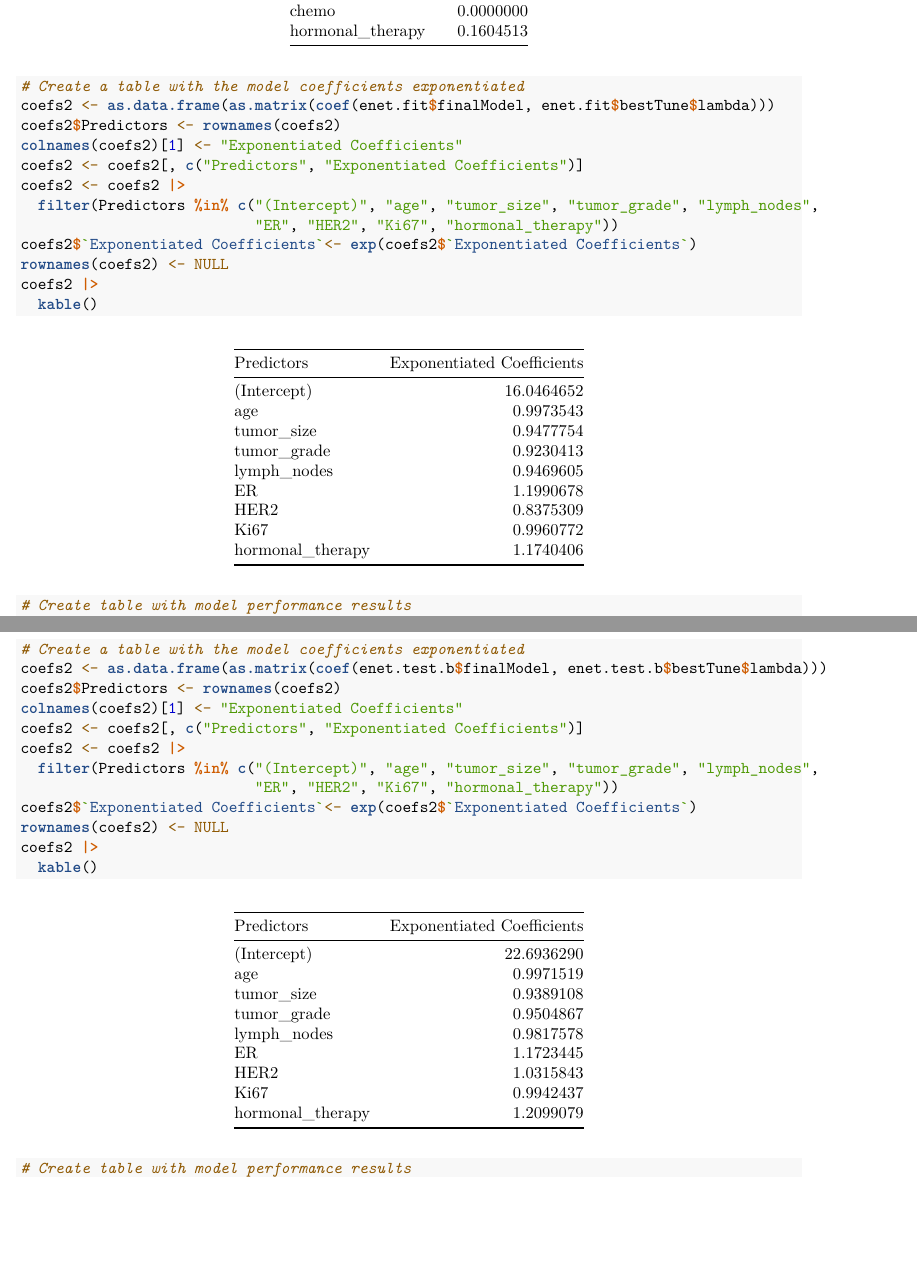
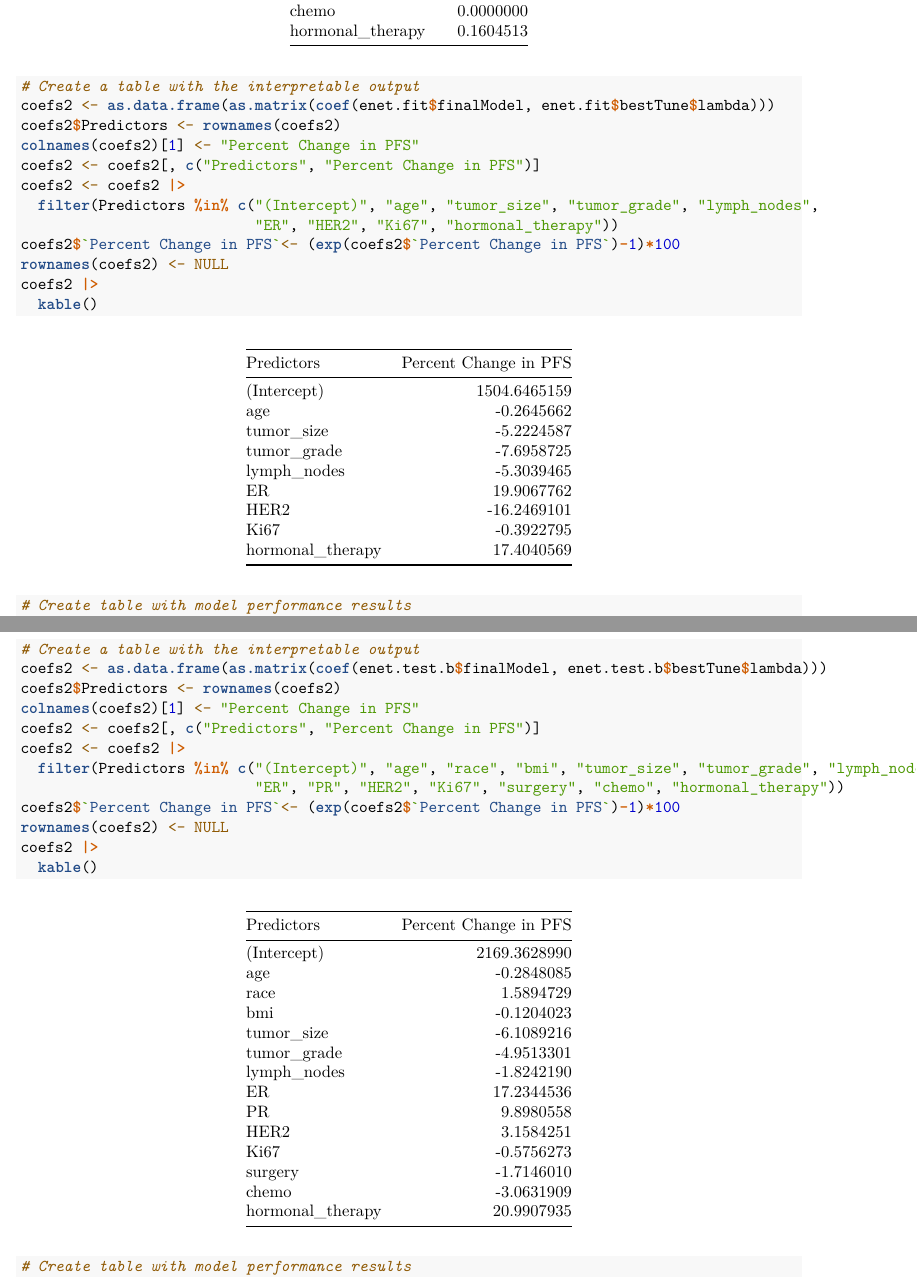
Before and after one commit to casandralaney/datasci_midterm, an R Markdown document (midterm.Rmd): two parts of pages 6 and 12 of 13 before the commit and two parts of pages 6 and 12 of 14 after it, joined at a grey line, cut so that both start at the same text, the shorter picture padded with empty space. The pictures show the output file midterm.pdf that the author committed with the source.

Commit message:
change tables to % change

```diff
--- a/midterm.Rmd
+++ b/midterm.Rmd
@@ -1,6 +1,6 @@
 ---
 title: "Midterm Project- R Code and Outputs"
-output: pdf_document
+output: html_document
 ---
 
 ## Load in neccessary packages
@@ -129,15 +129,15 @@ rownames(coefs1) <- NULL
 coefs1 |>
   kable()
 
-# Create a table with the model coefficients exponentiated
+# Create a table with the interpretable output
 coefs2 <- as.data.frame(as.matrix(coef(enet.fit$finalModel, enet.fit$bestTune$lambda)))
 coefs2$Predictors <- rownames(coefs2)
-colnames(coefs2)[1] <- "Exponentiated Coefficients"
-coefs2 <- coefs2[, c("Predictors", "Exponentiated Coefficients")]
+colnames(coefs2)[1] <- "Percent Change in PFS"
+coefs2 <- coefs2[, c("Predictors", "Percent Change in PFS")]
 coefs2 <- coefs2 |>
   filter(Predictors %in% c("(Intercept)", "age", "tumor_size", "tumor_grade", "lymph_nodes",
                            "ER", "HER2", "Ki67", "hormonal_therapy"))
-coefs2$`Exponentiated Coefficients`<- exp(coefs2$`Exponentiated Coefficients`)
+coefs2$`Percent Change in PFS`<- (exp(coefs2$`Percent Change in PFS`)-1)*100
 rownames(coefs2) <- NULL
 coefs2 |>
   kable()
@@ -276,15 +276,15 @@ rownames(coefs1) <- NULL
 coefs1 |>
   kable()
 
-# Create a table with the model coefficients exponentiated
+# Create a table with the interpretable output
 coefs2 <- as.data.frame(as.matrix(coef(enet.test.b$finalModel, enet.test.b$bestTune$lambda)))
 coefs2$Predictors <- rownames(coefs2)
-colnames(coefs2)[1] <- "Exponentiated Coefficients"
-coefs2 <- coefs2[, c("Predictors", "Exponentiated Coefficients")]
+colnames(coefs2)[1] <- "Percent Change in PFS"
+coefs2 <- coefs2[, c("Predictors", "Percent Change in PFS")]
 coefs2 <- coefs2 |>
-  filter(Predictors %in% c("(Intercept)", "age", "tumor_size", "tumor_grade", "lymph_nodes",
-                           "ER", "HER2", "Ki67", "hormonal_therapy"))
-coefs2$`Exponentiated Coefficients`<- exp(coefs2$`Exponentiated Coefficients`)
+  filter(Predictors %in% c("(Intercept)", "age", "race", "bmi", "tumor_size", "tumor_grade", "lymph_nodes",
+                           "ER", "PR", "HER2", "Ki67", "surgery", "chemo", "hormonal_therapy"))
+coefs2$`Percent Change in PFS`<- (exp(coefs2$`Percent Change in PFS`)-1)*100
 rownames(coefs2) <- NULL
 coefs2 |>
   kable()
```
Also changed, not shown: midterm.html, midterm.pdf.
